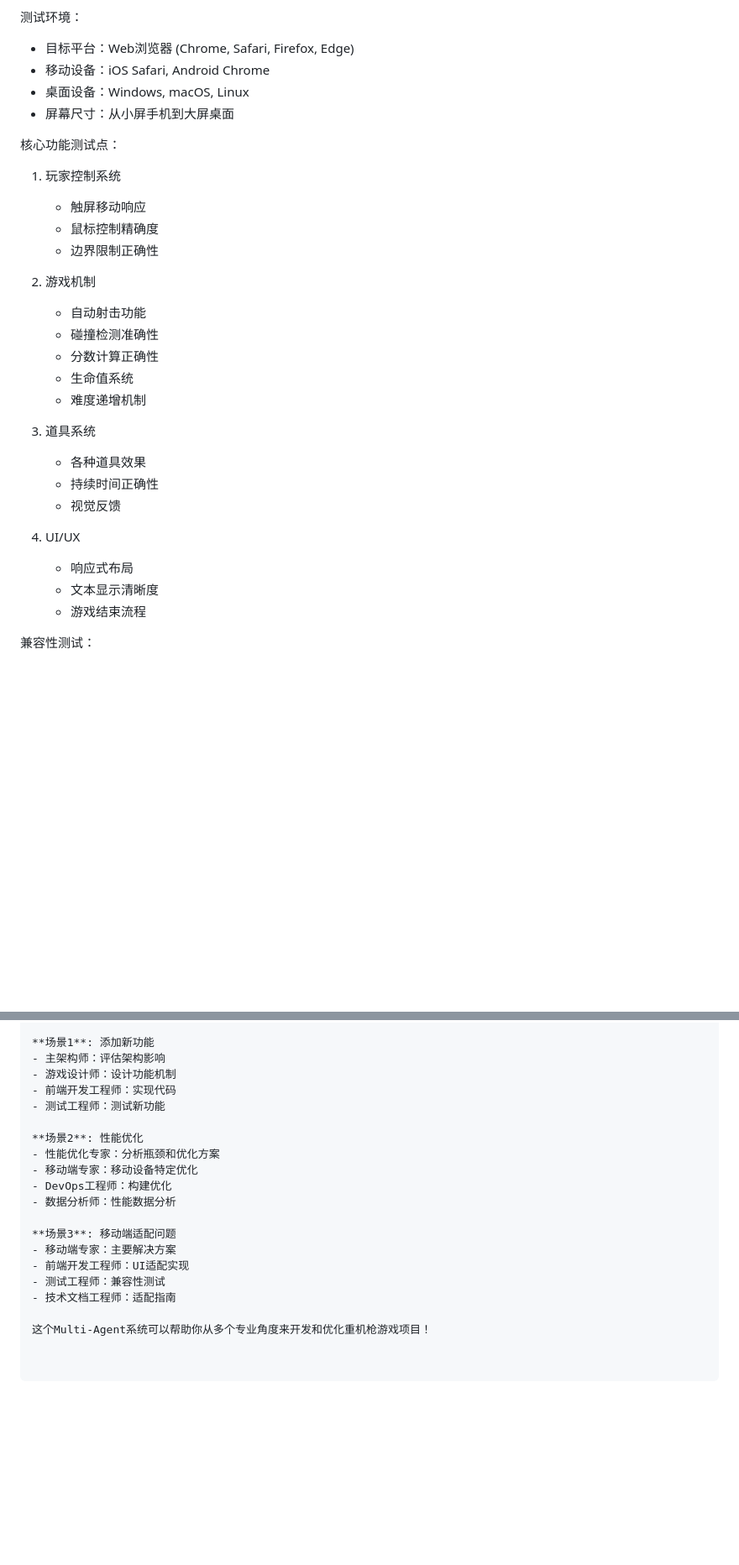
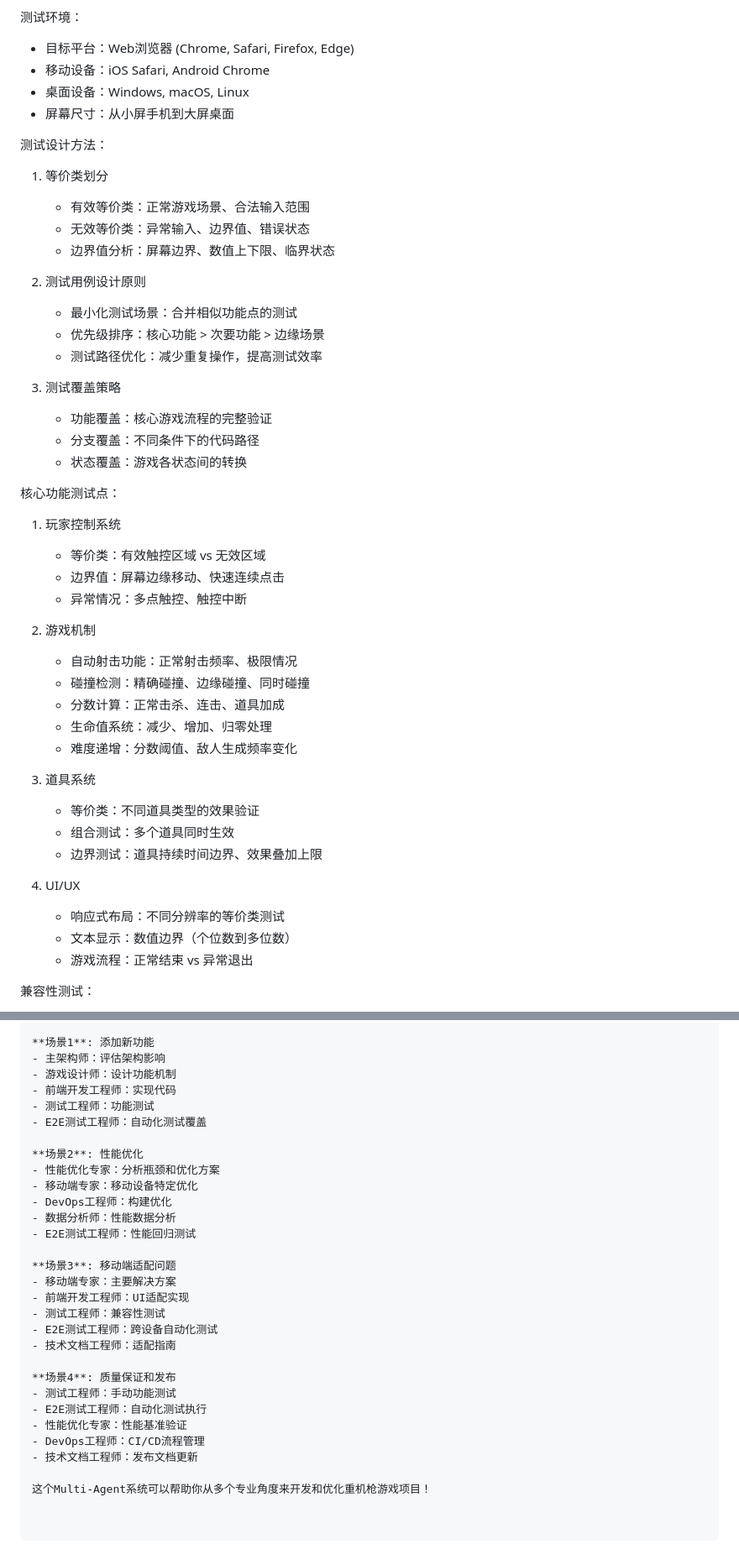
Before and after one commit to zhaoyan42/heavy-machine-gun, a Markdown page: .github/instructions/multi-agent-instructions.instructions.md, 2 parts joined by grey strips. Shown at 84% size. Drawn GitHub-style; blank space fills up the shorter version.

```diff
--- a/.github/instructions/multi-agent-instructions.instructions.md
+++ b/.github/instructions/multi-agent-instructions.instructions.md
@@ -214,28 +214,44 @@ this.tweens.add({
 - 桌面设备：Windows, macOS, Linux
 - 屏幕尺寸：从小屏手机到大屏桌面
 
+测试设计方法：
+1. 等价类划分
+   - 有效等价类：正常游戏场景、合法输入范围
+   - 无效等价类：异常输入、边界值、错误状态
+   - 边界值分析：屏幕边界、数值上下限、临界状态
+
+2. 测试用例设计原则
+   - 最小化测试场景：合并相似功能点的测试
+   - 优先级排序：核心功能 > 次要功能 > 边缘场景
+   - 测试路径优化：减少重复操作，提高测试效率
+
+3. 测试覆盖策略
+   - 功能覆盖：核心游戏流程的完整验证
+   - 分支覆盖：不同条件下的代码路径
+   - 状态覆盖：游戏各状态间的转换
+
 核心功能测试点：
 1. 玩家控制系统
-   - 触屏移动响应
-   - 鼠标控制精确度
-   - 边界限制正确性
+   - 等价类：有效触控区域 vs 无效区域
+   - 边界值：屏幕边缘移动、快速连续点击
+   - 异常情况：多点触控、触控中断
 
 2. 游戏机制
-   - 自动射击功能
-   - 碰撞检测准确性
-   - 分数计算正确性
-   - 生命值系统
-   - 难度递增机制
+   - 自动射击功能：正常射击频率、极限情况
+   - 碰撞检测：精确碰撞、边缘碰撞、同时碰撞
+   - 分数计算：正常击杀、连击、道具加成
+   - 生命值系统：减少、增加、归零处理
+   - 难度递增：分数阈值、敌人生成频率变化
 
 3. 道具系统
-   - 各种道具效果
-   - 持续时间正确性
-   - 视觉反馈
+   - 等价类：不同道具类型的效果验证
+   - 组合测试：多个道具同时生效
+   - 边界测试：道具持续时间边界、效果叠加上限
 
 4. UI/UX
-   - 响应式布局
-   - 文本显示清晰度
-   - 游戏结束流程
+   - 响应式布局：不同分辨率的等价类测试
+   - 文本显示：数值边界（个位数到多位数）
+   - 游戏流程：正常结束 vs 异常退出
 
 兼容性测试：
 - 不同浏览器兼容性
@@ -543,18 +692,28 @@ const gameBalance = {
 - 主架构师：评估架构影响
 - 游戏设计师：设计功能机制
 - 前端开发工程师：实现代码
-- 测试工程师：测试新功能
+- 测试工程师：功能测试
+- E2E测试工程师：自动化测试覆盖
 
 **场景2**: 性能优化
 - 性能优化专家：分析瓶颈和优化方案
 - 移动端专家：移动设备特定优化
 - DevOps工程师：构建优化
 - 数据分析师：性能数据分析
+- E2E测试工程师：性能回归测试
 
 **场景3**: 移动端适配问题
 - 移动端专家：主要解决方案
 - 前端开发工程师：UI适配实现
 - 测试工程师：兼容性测试
+- E2E测试工程师：跨设备自动化测试
 - 技术文档工程师：适配指南
 
+**场景4**: 质量保证和发布
+- 测试工程师：手动功能测试
+- E2E测试工程师：自动化测试执行
+- 性能优化专家：性能基准验证
+- DevOps工程师：CI/CD流程管理
+- 技术文档工程师：发布文档更新
+
 这个Multi-Agent系统可以帮助你从多个专业角度来开发和优化重机枪游戏项目！
```
Also changed, not shown: other parts of .github/instructions/multi-agent-instructions.instructions.md (+139 -6 lines).
